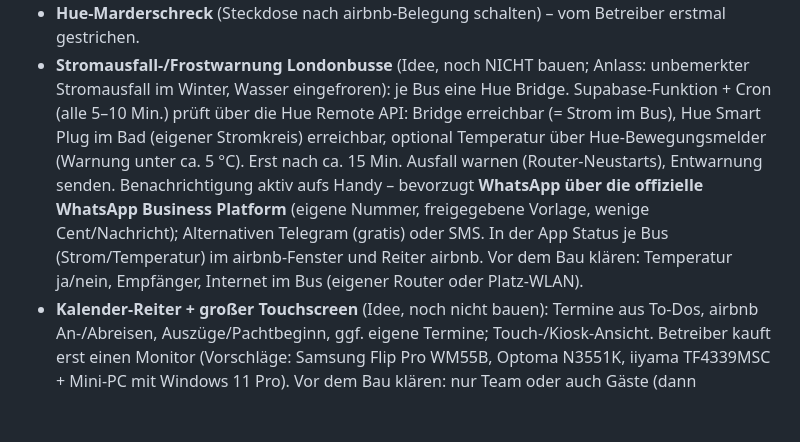
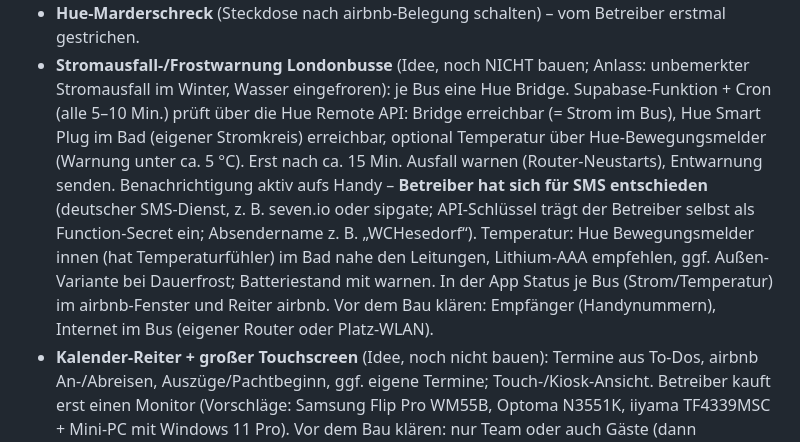
Before and after one commit to joelcode3/WCH-web-app-test, a Markdown page: CLAUDE.md, the part around the change. Rendered like a GitHub page; blank space fills up the shorter version.

Commit message:
CLAUDE.md: Frostwarnung per SMS (Entscheidung des Betreibers), Hue-Bewegungsmelder für die Temperatur
Co-Authored-By: Claude Opus 5.5 <noreply@anthropic.com>
Claude-Session: https://claude.ai/code/session_012QWnv4imAaXa5xTCGdwW17

```diff
--- a/CLAUDE.md
+++ b/CLAUDE.md
@@ -56,10 +56,11 @@ Diese Datei hält die Absprachen fest, damit jede neue Sitzung nahtlos weiterarb
   Wasser eingefroren): je Bus eine Hue Bridge. Supabase-Funktion + Cron (alle 5–10 Min.) prüft über die Hue
   Remote API: Bridge erreichbar (= Strom im Bus), Hue Smart Plug im Bad (eigener Stromkreis) erreichbar,
   optional Temperatur über Hue-Bewegungsmelder (Warnung unter ca. 5 °C). Erst nach ca. 15 Min. Ausfall warnen
-  (Router-Neustarts), Entwarnung senden. Benachrichtigung aktiv aufs Handy – bevorzugt **WhatsApp über die
-  offizielle WhatsApp Business Platform** (eigene Nummer, freigegebene Vorlage, wenige Cent/Nachricht);
-  Alternativen Telegram (gratis) oder SMS. In der App Status je Bus (Strom/Temperatur) im airbnb-Fenster und
-  Reiter airbnb. Vor dem Bau klären: Temperatur ja/nein, Empfänger, Internet im Bus (eigener Router oder Platz-WLAN).
+  (Router-Neustarts), Entwarnung senden. Benachrichtigung aktiv aufs Handy – **Betreiber hat sich für SMS
+  entschieden** (deutscher SMS-Dienst, z. B. seven.io oder sipgate; API-Schlüssel trägt der Betreiber selbst als
+  Function-Secret ein; Absendername z. B. „WCHesedorf“). Temperatur: Hue Bewegungsmelder innen (hat Temperaturfühler)
+  im Bad nahe den Leitungen, Lithium-AAA empfehlen, ggf. Außen-Variante bei Dauerfrost; Batteriestand mit warnen. In der App Status je Bus (Strom/Temperatur) im airbnb-Fenster und
+  Reiter airbnb. Vor dem Bau klären: Empfänger (Handynummern), Internet im Bus (eigener Router oder Platz-WLAN).
 - **Kalender-Reiter + großer Touchscreen** (Idee, noch nicht bauen): Termine aus To-Dos, airbnb An-/Abreisen,
   Auszüge/Pachtbeginn, ggf. eigene Termine; Touch-/Kiosk-Ansicht. Betreiber kauft erst einen Monitor
   (Vorschläge: Samsung Flip Pro WM55B, Optoma N3551K, iiyama TF4339MSC + Mini-PC mit Windows 11 Pro).
```
